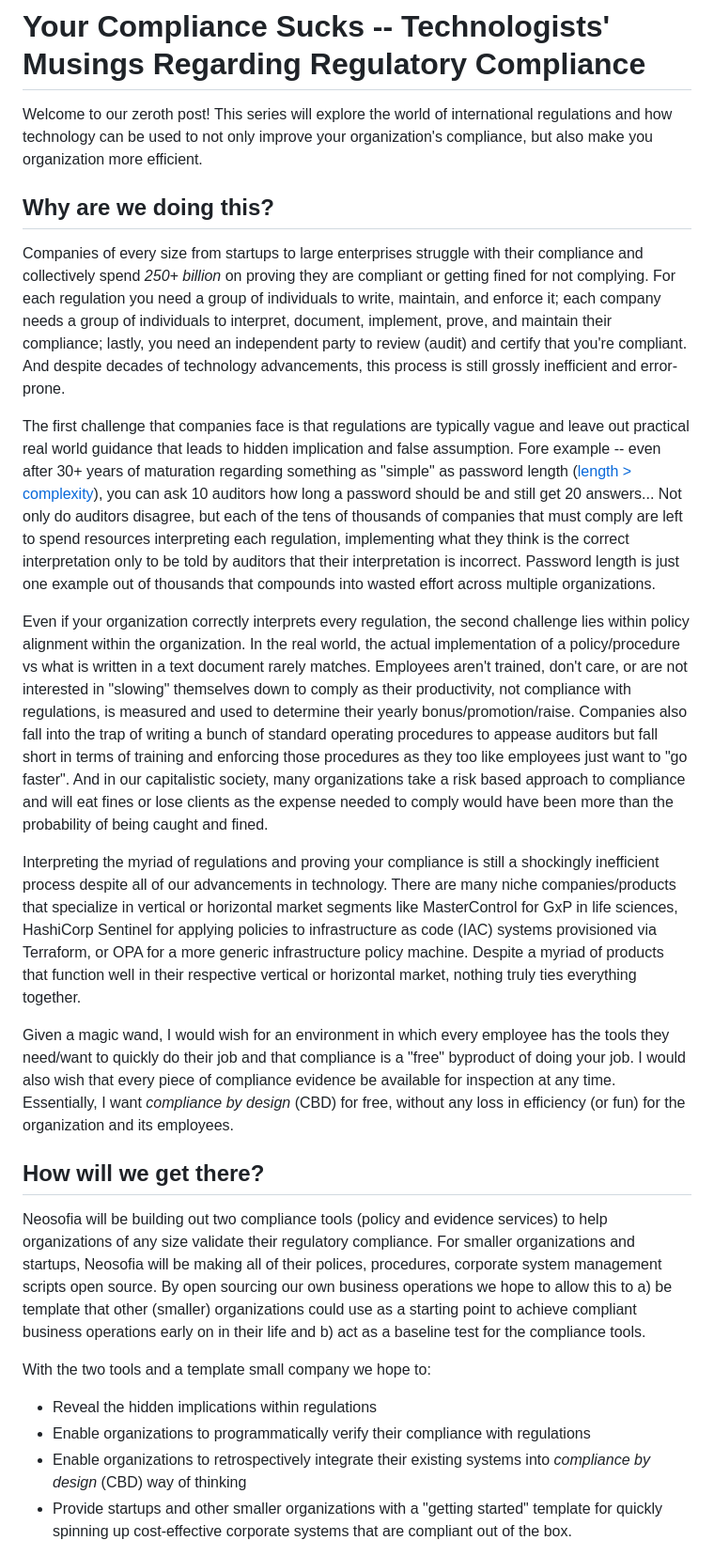
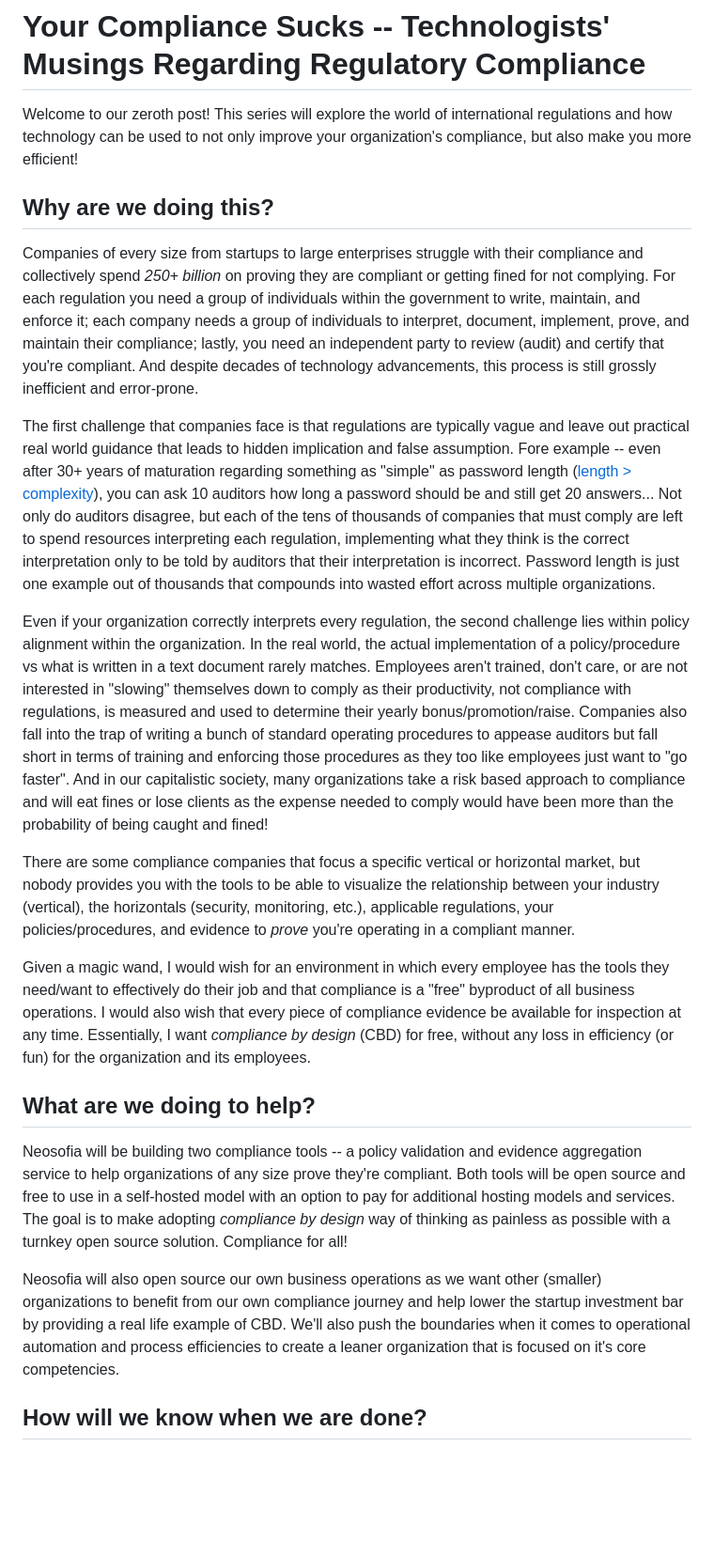
Before and after one commit to Neosofia/corporate, a Markdown page: website/blog/0000_your_compliance_sucks.md, the part around one of its changes. Shown at 94% size. Drawn GitHub-style; blank space fills up the shorter version.

Commit message:
refine 0000 post

```diff
--- a/website/blog/0000_your_compliance_sucks.md
+++ b/website/blog/0000_your_compliance_sucks.md
@@ -1,27 +1,24 @@
 # Your Compliance Sucks -- Technologists' Musings Regarding Regulatory Compliance
 
-Welcome to our zeroth post! This series will explore the world of international regulations and how technology can be used to not only improve your organization's compliance, but also make you organization more efficient.
+Welcome to our zeroth post! This series will explore the world of international regulations and how technology can be used to not only improve your organization's compliance, but also make you more efficient!
 
 ## Why are we doing this?
 
-Companies of every size from startups to large enterprises struggle with their compliance and collectively spend *250+ billion* on proving they are compliant or getting fined for not complying. For each regulation you need a group of individuals to write, maintain, and enforce it; each company needs a group of individuals to interpret, document, implement, prove, and maintain their compliance; lastly, you need an independent party to review (audit) and certify that you're compliant. And despite decades of technology advancements, this process is still grossly inefficient and error-prone.
+Companies of every size from startups to large enterprises struggle with their compliance and collectively spend *250+ billion* on proving they are compliant or getting fined for not complying. For each regulation you need a group of individuals within the government to write, maintain, and enforce it; each company needs a group of individuals to interpret, document, implement, prove, and maintain their compliance; lastly, you need an independent party to review (audit) and certify that you're compliant. And despite decades of technology advancements, this process is still grossly inefficient and error-prone.
 
 The first challenge that companies face is that regulations are typically vague and leave out practical real world guidance that leads to hidden implication and false assumption. Fore example -- even after 30+ years of maturation regarding something as "simple" as password length ([length > complexity](https://auth0.com/blog/dont-pass-on-the-new-nist-password-guidelines/)), you can ask 10 auditors how long a password should be and still get 20 answers... Not only do auditors disagree, but each of the tens of thousands of companies that must comply are left to spend resources interpreting each regulation, implementing what they think is the correct interpretation only to be told by auditors that their interpretation is incorrect. Password length is just one example out of thousands that compounds into wasted effort across multiple organizations.
 
-Even if your organization correctly interprets every regulation, the second challenge lies within policy alignment within the organization. In the real world, the actual implementation of a policy/procedure vs what is written in a text document rarely matches. Employees aren't trained, don't care, or are not interested in "slowing" themselves down to comply as their productivity, not compliance with regulations, is measured and used to determine their yearly bonus/promotion/raise. Companies also fall into the trap of writing a bunch of standard operating procedures to appease auditors but fall short in terms of training and enforcing those procedures as they too like employees just want to "go faster". And in our capitalistic society, many organizations take a risk based approach to compliance and will eat fines or lose clients as the expense needed to comply would have been more than the probability of being caught and fined.
+Even if your organization correctly interprets every regulation, the second challenge lies within policy alignment within the organization. In the real world, the actual implementation of a policy/procedure vs what is written in a text document rarely matches. Employees aren't trained, don't care, or are not interested in "slowing" themselves down to comply as their productivity, not compliance with regulations, is measured and used to determine their yearly bonus/promotion/raise. Companies also fall into the trap of writing a bunch of standard operating procedures to appease auditors but fall short in terms of training and enforcing those procedures as they too like employees just want to "go faster". And in our capitalistic society, many organizations take a risk based approach to compliance and will eat fines or lose clients as the expense needed to comply would have been more than the probability of being caught and fined!
 
-Interpreting the myriad of regulations and proving your compliance is still a shockingly inefficient process despite all of our advancements in technology. There are many niche companies/products that specialize in vertical or horizontal market segments like MasterControl for GxP in life sciences, HashiCorp Sentinel for applying policies to infrastructure as code (IAC) systems provisioned via Terraform, or OPA for a more generic infrastructure policy machine. Despite a myriad of products that function well in their respective vertical or horizontal market, nothing truly ties everything together.
+There are some compliance companies that focus a specific vertical or horizontal market, but nobody provides you with the tools to be able to visualize the relationship between your industry (vertical), the horizontals (security, monitoring, etc.), applicable regulations, your policies/procedures, and evidence to *prove* you're operating in a compliant manner.
 
-Given a magic wand, I would wish for an environment in which every employee has the tools they need/want to quickly do their job and that compliance is a "free" byproduct of doing your job. I would also wish that every piece of compliance evidence be available for inspection at any time. Essentially, I want *compliance by design* (CBD) for free, without any loss in efficiency (or fun) for the organization and its employees.
+Given a magic wand, I would wish for an environment in which every employee has the tools they need/want to effectively do their job and that compliance is a "free" byproduct of all business operations. I would also wish that every piece of compliance evidence be available for inspection at any time. Essentially, I want *compliance by design* (CBD) for free, without any loss in efficiency (or fun) for the organization and its employees.
 
-## How will we get there?
+## What are we doing to help?
 
-Neosofia will be building out two compliance tools (policy and evidence services) to help organizations of any size validate their regulatory compliance. For smaller organizations and startups, Neosofia will be making all of their polices, procedures, corporate system management scripts open source. By open sourcing our own business operations we hope to allow this to a) be template that other (smaller) organizations could use as a starting point to achieve compliant business operations early on in their life and b) act as a baseline test for the compliance tools.
+Neosofia will be building two compliance tools -- a policy validation and evidence aggregation service to help organizations of any size prove they're compliant. Both tools will be open source and free to use in a self-hosted model with an option to pay for additional hosting models and services. The goal is to make adopting *compliance by design* way of thinking as painless as possible with a turnkey open source solution. Compliance for all!
 
-With the two tools and a template small company we hope to:
+Neosofia will also open source our own business operations as we want other (smaller) organizations to benefit from our own compliance journey and help lower the startup investment bar by providing a real life example of CBD. We'll also push the boundaries when it comes to operational automation and process efficiencies to create a leaner organization that is focused on it's core competencies.
 
- * Reveal the hidden implications within regulations
- * Enable organizations to programmatically verify their compliance with regulations
- * Enable organizations to retrospectively integrate their existing systems into *compliance by design* (CBD) way of thinking
- * Provide startups and other smaller organizations with a "getting started" template for quickly spinning up cost-effective corporate systems that are compliant out of the box.
+## How will we know when we are done?
 
```
Also changed, not shown: other parts of website/blog/0000_your_compliance_sucks.md (+2 -20 lines).
